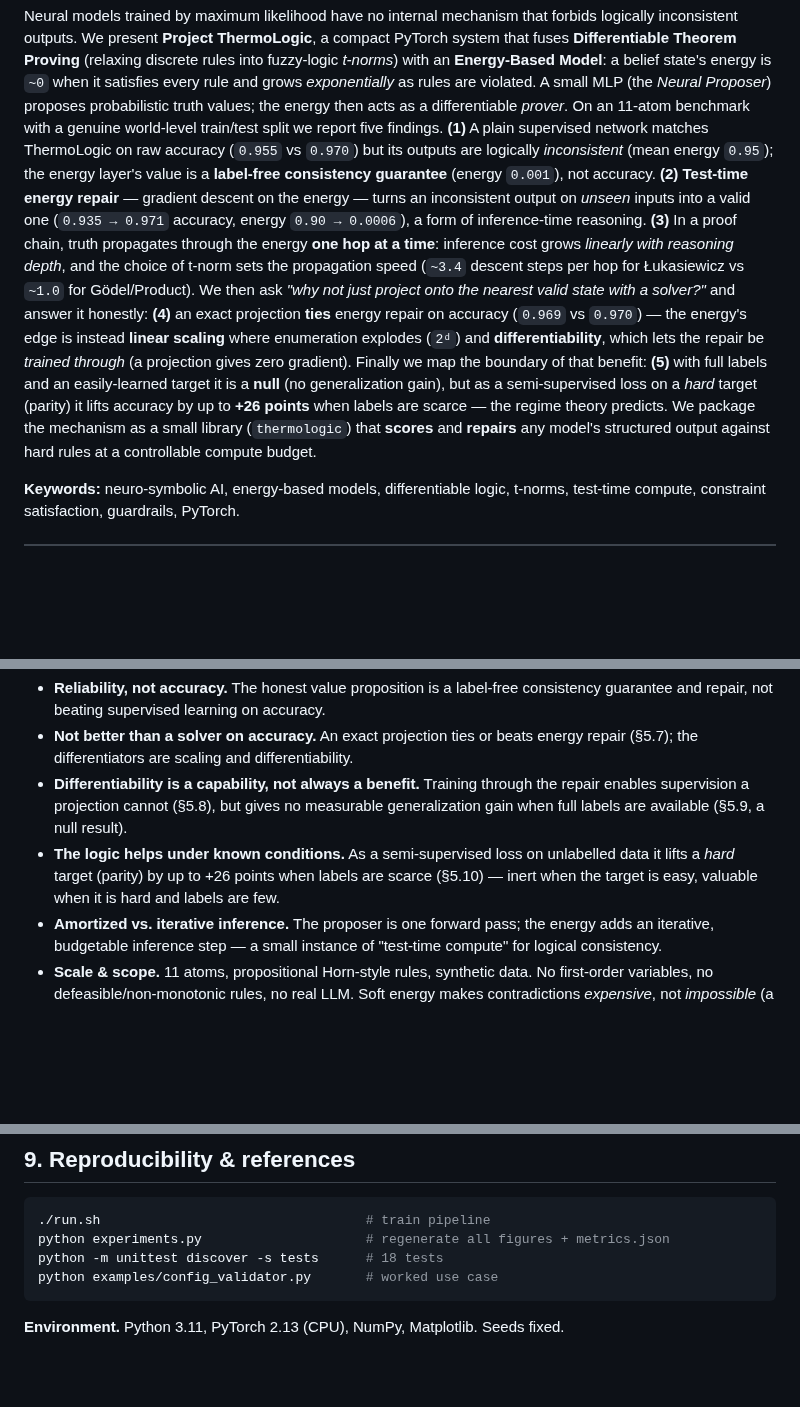
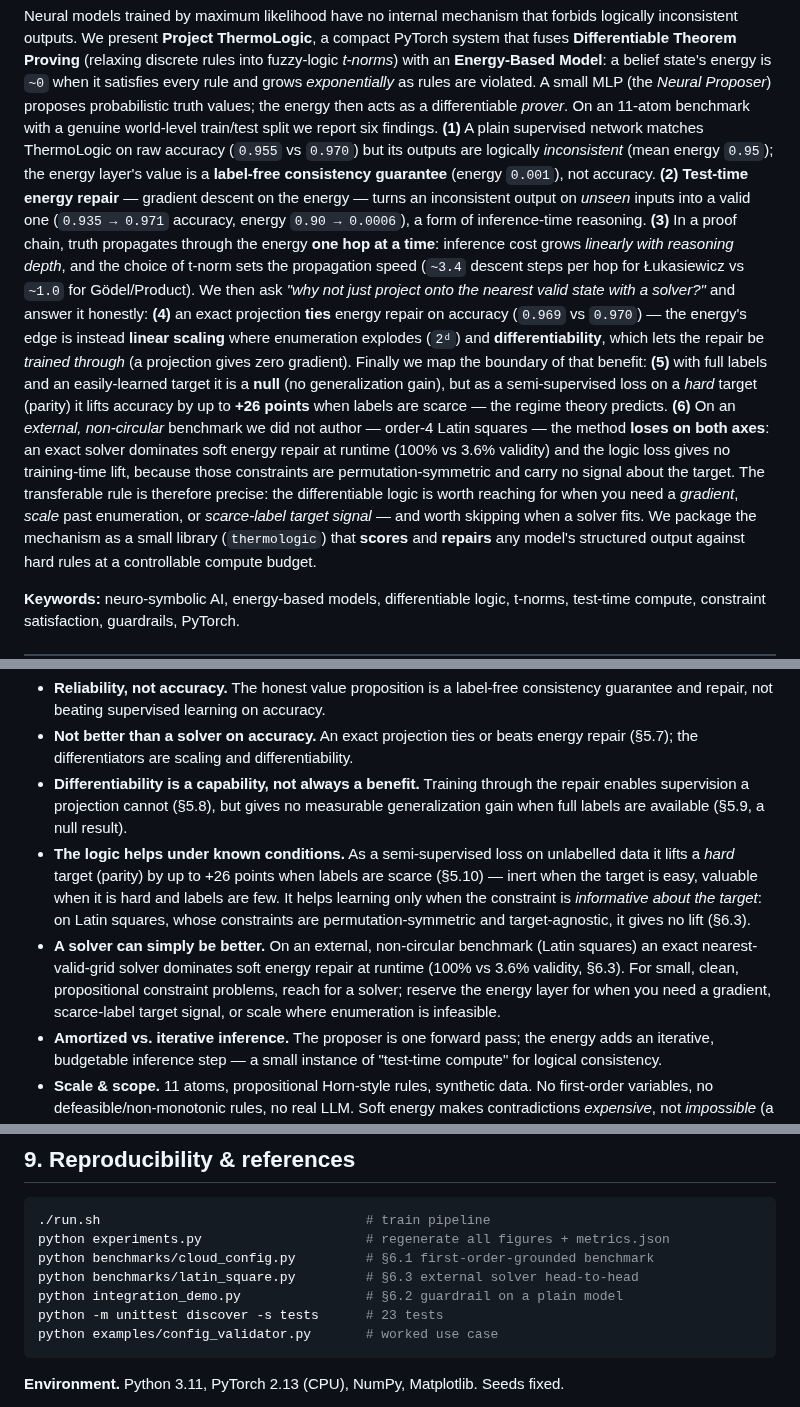
Before and after one commit to joperjoker/Project-ThermoLogic, a Markdown page: PAPER.md, 3 parts joined by grey strips. Rendered like a GitHub page; blank space fills up the shorter version.

````diff
--- a/PAPER.md
+++ b/PAPER.md
@@ -35,7 +35,7 @@ belief state's energy is `~0` when it satisfies every rule and grows
 *exponentially* as rules are violated. A small MLP (the *Neural Proposer*)
 proposes probabilistic truth values; the energy then acts as a differentiable
 *prover*. On an 11-atom benchmark with a genuine world-level train/test split we
-report five findings. **(1)** A plain supervised network matches ThermoLogic on
+report six findings. **(1)** A plain supervised network matches ThermoLogic on
 raw accuracy (`0.955` vs `0.970`) but its outputs are logically *inconsistent*
 (mean energy `0.95`); the energy layer's value is a **label-free consistency
 guarantee** (energy `0.001`), not accuracy. **(2)** **Test-time energy repair** —
@@ -53,7 +53,14 @@ through* (a projection gives zero gradient). Finally we map the boundary of that
 benefit: **(5)** with full labels and an easily-learned target it is a **null**
 (no generalization gain), but as a semi-supervised loss on a *hard* target
 (parity) it lifts accuracy by up to **+26 points** when labels are scarce — the
-regime theory predicts. We package the mechanism as a small library
+regime theory predicts. **(6)** On an *external, non-circular* benchmark we did
+not author — order-4 Latin squares — the method **loses on both axes**: an exact
+solver dominates soft energy repair at runtime (100% vs 3.6% validity) and the
+logic loss gives no training-time lift, because those constraints are
+permutation-symmetric and carry no signal about the target. The transferable
+rule is therefore precise: the differentiable logic is worth reaching for when
+you need a *gradient*, *scale* past enumeration, or *scarce-label target signal*
+— and worth skipping when a solver fits. We package the mechanism as a small library
 (`thermologic`) that **scores** and **repairs** any model's structured output
 against hard rules at a controllable compute budget.
 
@@ -537,7 +604,15 @@ deterministic policy checker + repairer** that bolts onto any model.
 - **The logic helps under known conditions.** As a semi-supervised loss on
   unlabelled data it lifts a *hard* target (parity) by up to +26 points when
   labels are scarce (§5.10) — inert when the target is easy, valuable when it is
-  hard and labels are few.
+  hard and labels are few. It helps learning only when the constraint is
+  *informative about the target*: on Latin squares, whose constraints are
+  permutation-symmetric and target-agnostic, it gives no lift (§6.3).
+- **A solver can simply be better.** On an external, non-circular benchmark
+  (Latin squares) an exact nearest-valid-grid solver dominates soft energy
+  repair at runtime (100% vs 3.6% validity, §6.3). For small, clean,
+  propositional constraint problems, reach for a solver; reserve the energy
+  layer for when you need a gradient, scarce-label target signal, or scale where
+  enumeration is infeasible.
 - **Amortized vs. iterative inference.** The proposer is one forward pass; the
   energy adds an iterative, budgetable inference step — a small instance of
   "test-time compute" for logical consistency.
@@ -566,7 +641,10 @@ honest, reproducible substrate — and a usable tool — for constraint-aware ML
 ```bash
 ./run.sh                                  # train pipeline
 python experiments.py                     # regenerate all figures + metrics.json
-python -m unittest discover -s tests      # 18 tests
+python benchmarks/cloud_config.py         # §6.1 first-order-grounded benchmark
+python benchmarks/latin_square.py         # §6.3 external solver head-to-head
+python integration_demo.py                # §6.2 guardrail on a plain model
+python -m unittest discover -s tests      # 23 tests
 python examples/config_validator.py       # worked use case
 ```
 
````
Also changed, not shown: other parts of PAPER.md (+60 -0 lines), README.md (+2 -0 lines), figures/fig_latin.png (added), 5 other files.
